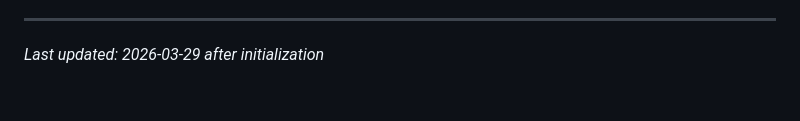
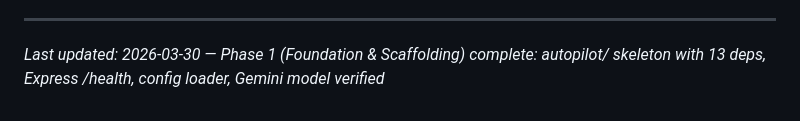
Before and after one commit to lucgeorgesluc-blip/Social-Engine, a Markdown page: .planning/PROJECT.md, the part around the change. GitHub-like rendering.

Commit message:
docs(phase-01): evolve PROJECT.md after phase completion

```diff
--- a/.planning/PROJECT.md
+++ b/.planning/PROJECT.md
@@ -122,4 +122,4 @@ This document evolves at phase transitions and milestone boundaries.
 4. Update Context with current state
 
 ---
-*Last updated: 2026-03-29 after initialization*
+*Last updated: 2026-03-30 — Phase 1 (Foundation & Scaffolding) complete: autopilot/ skeleton with 13 deps, Express /health, config loader, Gemini model verified*
```
